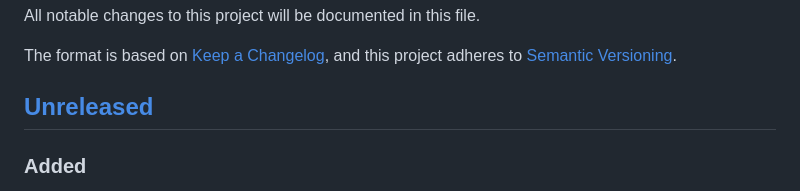
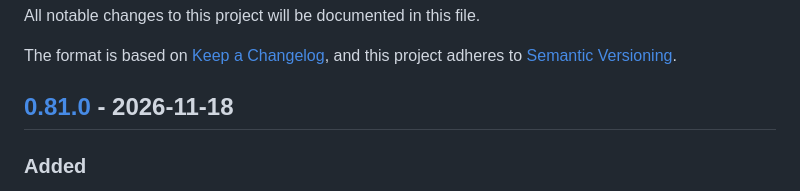
Before and after one commit to ccharon/qsensors, a Markdown page: CHANGELOG.md, the part around one of its changes. Rendered like a GitHub page.

```diff
--- a/CHANGELOG.md
+++ b/CHANGELOG.md
@@ -5,7 +5,7 @@ All notable changes to this project will be documented in this file.
 The format is based on [Keep a Changelog](https://keepachangelog.com/en/1.1.0/),
 and this project adheres to [Semantic Versioning](https://semver.org/spec/v2.0.0.html).
 
-## [Unreleased]
+## [0.81.0] - 2026-11-18
 
 ### Added
 - New sensor types: fan control outputs (`pwm*`, duty cycle in percent) in the
```
Also changed, not shown: other parts of CHANGELOG.md (+1 -1 lines), README.md (+1 -1 lines), gentoo/README.md (+3 -3 lines), docs/qsensors.png, 4 other files.
